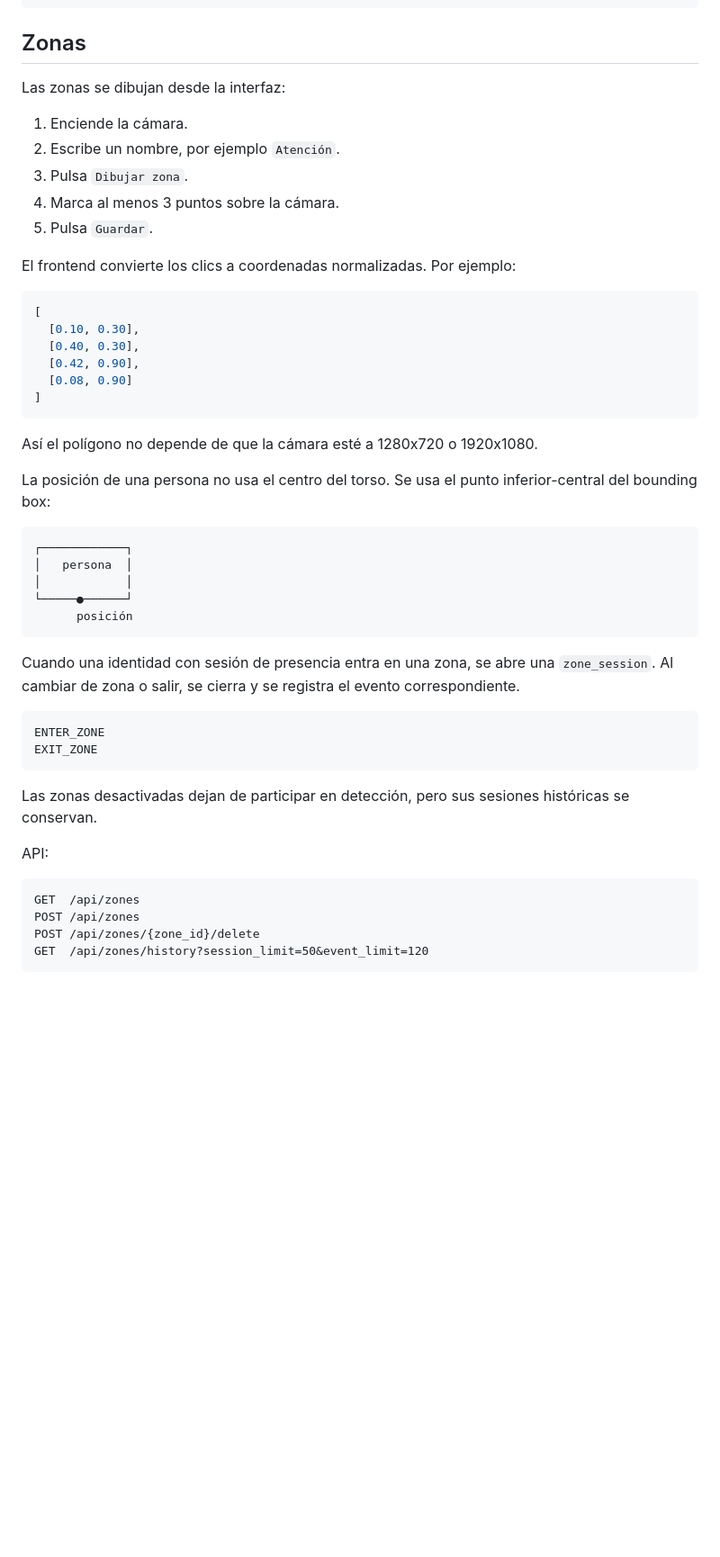
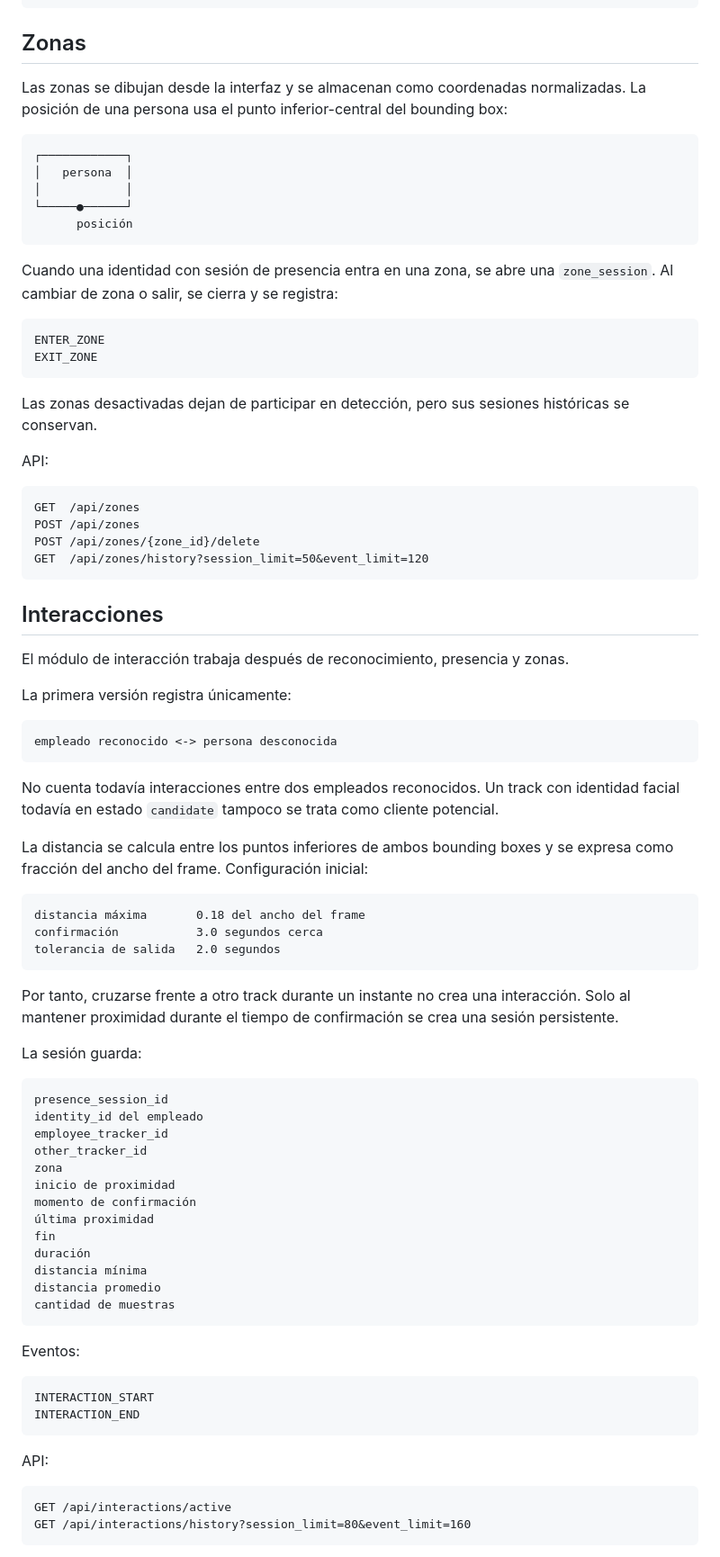
Before and after one commit to moudevos/supervision-webcam, a Markdown page: README.md, the part around one of its changes. Shown at 90% size. Drawn GitHub-style; blank space fills up the shorter version.

Commit message:
docs: document interaction backend module

````diff
--- a/README.md
+++ b/README.md
@@ -153,28 +161,7 @@ GET /api/presence/history?session_limit=30&event_limit=80
 
 ## Zonas
 
-Las zonas se dibujan desde la interfaz:
-
-1. Enciende la cámara.
-2. Escribe un nombre, por ejemplo `Atención`.
-3. Pulsa `Dibujar zona`.
-4. Marca al menos 3 puntos sobre la cámara.
-5. Pulsa `Guardar`.
-
-El frontend convierte los clics a coordenadas normalizadas. Por ejemplo:
-
-```json
-[
-  [0.10, 0.30],
-  [0.40, 0.30],
-  [0.42, 0.90],
-  [0.08, 0.90]
-]
-```
-
-Así el polígono no depende de que la cámara esté a 1280x720 o 1920x1080.
-
-La posición de una persona no usa el centro del torso. Se usa el punto inferior-central del bounding box:
+Las zonas se dibujan desde la interfaz y se almacenan como coordenadas normalizadas. La posición de una persona usa el punto inferior-central del bounding box:
 
 ```text
 ┌────────────┐
@@ -184,7 +171,7 @@ La posición de una persona no usa el centro del torso. Se usa el punto inferior
       posición
 ```
 
-Cuando una identidad con sesión de presencia entra en una zona, se abre una `zone_session`. Al cambiar de zona o salir, se cierra y se registra el evento correspondiente.
+Cuando una identidad con sesión de presencia entra en una zona, se abre una `zone_session`. Al cambiar de zona o salir, se cierra y se registra:
 
 ```text
 ENTER_ZONE
@@ -202,3 +189,57 @@ POST /api/zones/{zone_id}/delete
 GET  /api/zones/history?session_limit=50&event_limit=120
 ```
 
+## Interacciones
+
+El módulo de interacción trabaja después de reconocimiento, presencia y zonas.
+
+La primera versión registra únicamente:
+
+```text
+empleado reconocido <-> persona desconocida
+```
+
+No cuenta todavía interacciones entre dos empleados reconocidos. Un track con identidad facial todavía en estado `candidate` tampoco se trata como cliente potencial.
+
+La distancia se calcula entre los puntos inferiores de ambos bounding boxes y se expresa como fracción del ancho del frame. Configuración inicial:
+
+```text
+distancia máxima       0.18 del ancho del frame
+confirmación           3.0 segundos cerca
+tolerancia de salida   2.0 segundos
+```
+
+Por tanto, cruzarse frente a otro track durante un instante no crea una interacción. Solo al mantener proximidad durante el tiempo de confirmación se crea una sesión persistente.
+
+La sesión guarda:
+
+```text
+presence_session_id
+identity_id del empleado
+employee_tracker_id
+other_tracker_id
+zona
+inicio de proximidad
+momento de confirmación
+última proximidad
+fin
+duración
+distancia mínima
+distancia promedio
+cantidad de muestras
+```
+
+Eventos:
+
+```text
+INTERACTION_START
+INTERACTION_END
+```
+
+API:
+
+```text
+GET /api/interactions/active
+GET /api/interactions/history?session_limit=80&event_limit=160
+```
+
````
Also changed, not shown: other parts of README.md (+25 -8 lines).
